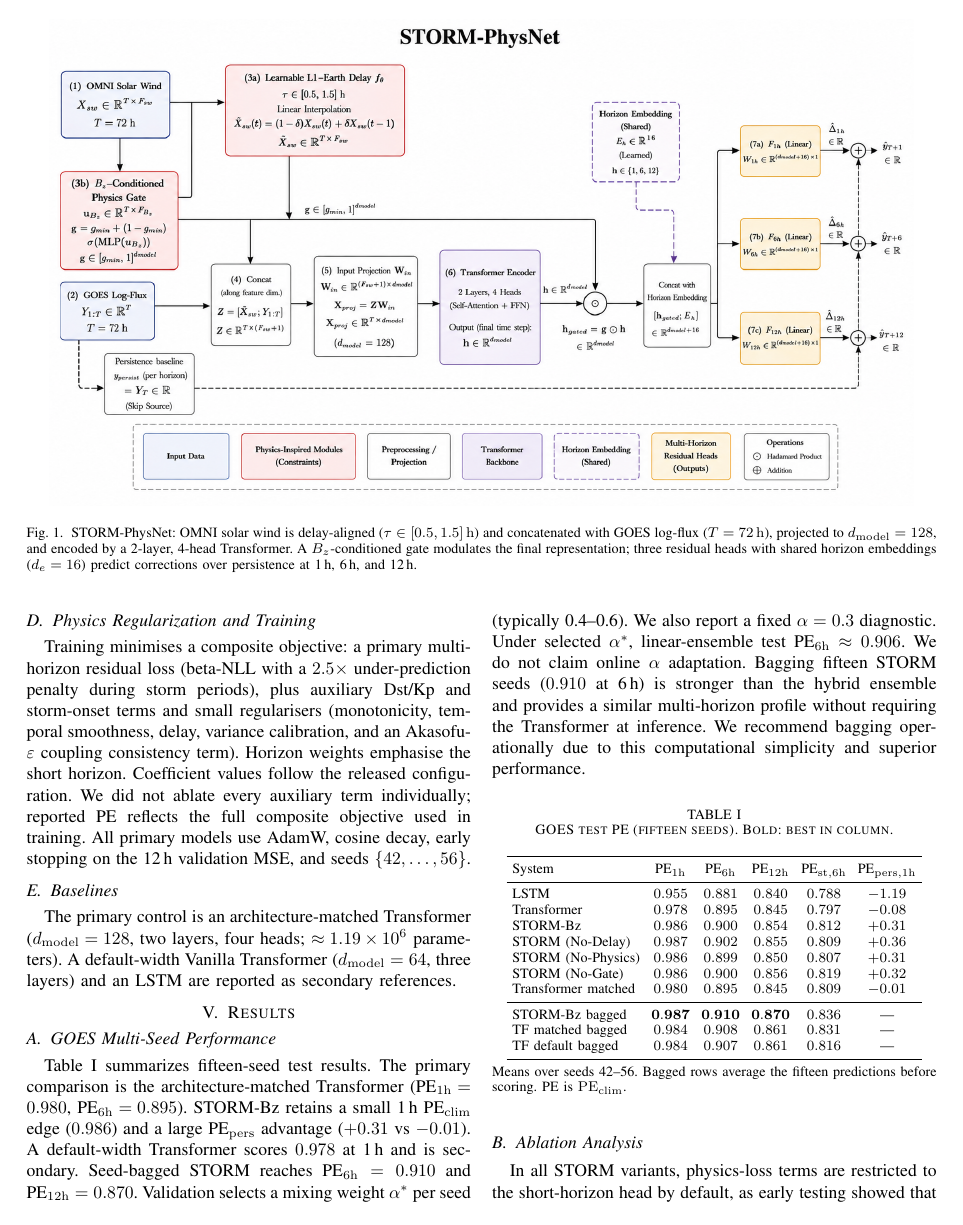
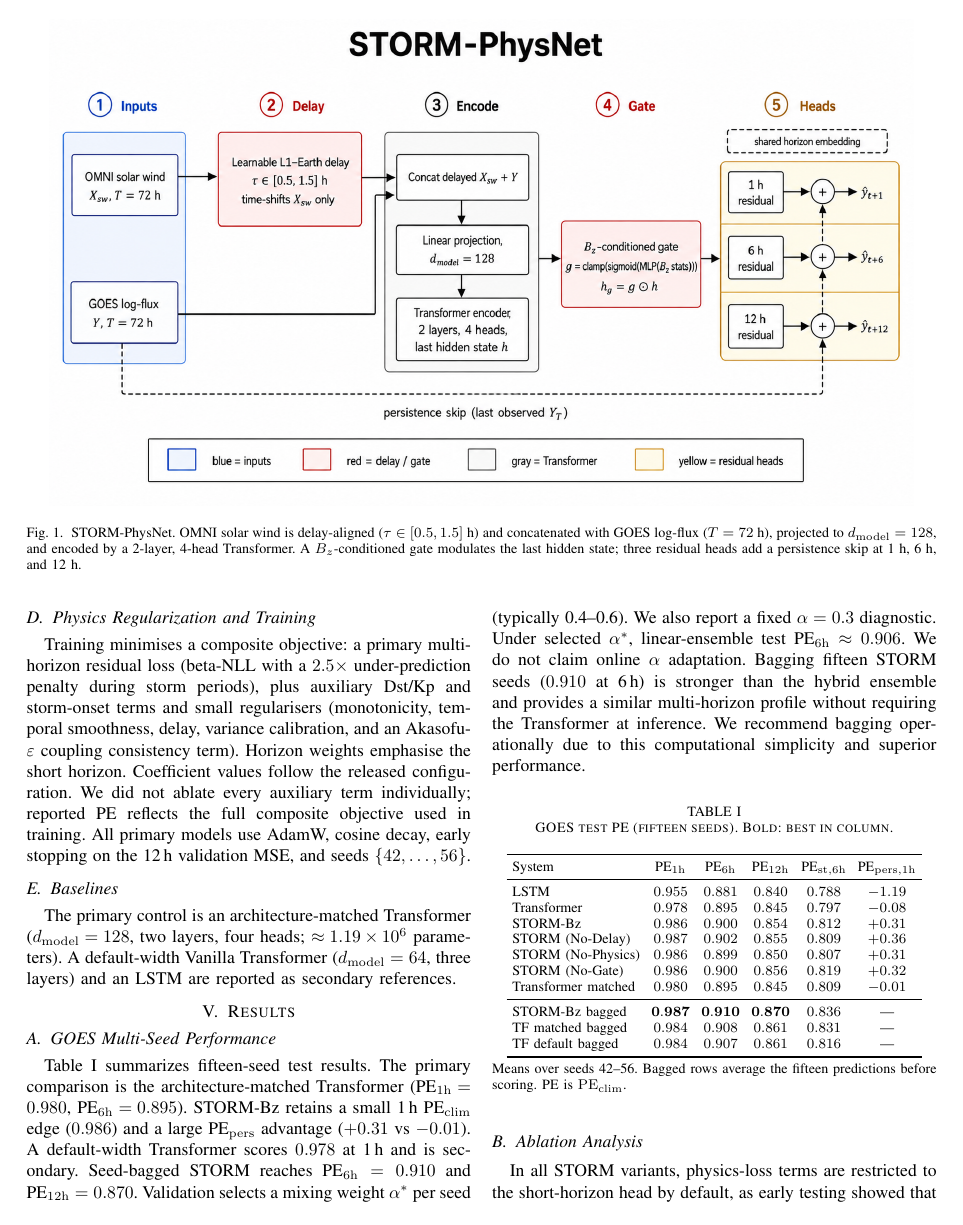
Before and after one commit to bnsama29-cloud/STORM-PhysNet-L1, a LaTeX paper (paper/STORM_PhysNet_Conference.tex): page 3 of 6. Compiled offline with pdfLaTeX.

Commit message:
Update architecture figure and caption

```diff
--- a/paper/STORM_PhysNet_Conference.tex
+++ b/paper/STORM_PhysNet_Conference.tex
@@ -133,12 +133,11 @@ path at \(\approx 82^\circ\)E is the transfer setting studied here.
 \begin{figure*}[!t]
 \centering
 \includegraphics[width=0.95\textwidth]{figures/fig_system_architecture.png}
-\caption{STORM-PhysNet: OMNI solar wind is delay-aligned ($\tau\in[0.5,1.5]\,\mathrm{h}$)
-and concatenated with GOES log-flux ($T=72\,\mathrm{h}$), projected to
-$d_{\mathrm{model}}=128$, and encoded by a 2-layer, 4-head Transformer.
-A $B_z$-conditioned gate modulates the final representation; three residual heads
-with shared horizon embeddings ($d_e=16$) predict corrections over persistence
-at 1\,h, 6\,h, and 12\,h.}
+\caption{STORM-PhysNet. OMNI solar wind is delay-aligned ($\tau\in[0.5,1.5]$~h) and
+concatenated with GOES log-flux ($T=72$~h), projected to $d_{\mathrm{model}}=128$,
+and encoded by a 2-layer, 4-head Transformer. A $B_z$-conditioned gate modulates
+the last hidden state; three residual heads add a persistence skip at 1~h, 6~h,
+and 12~h.}
 \label{fig:arch}
 \end{figure*}
 
```
Also changed, not shown: figures/fig_system_architecture.png.
